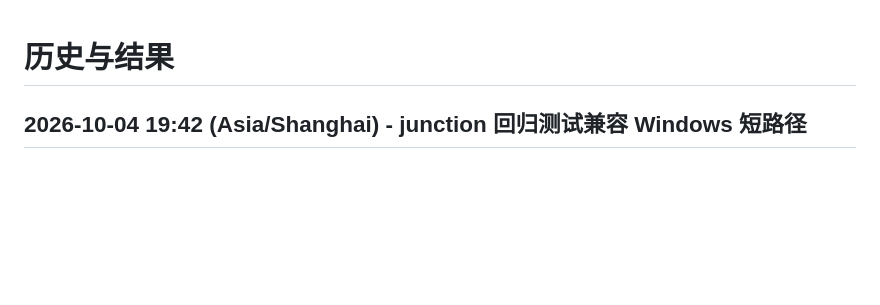
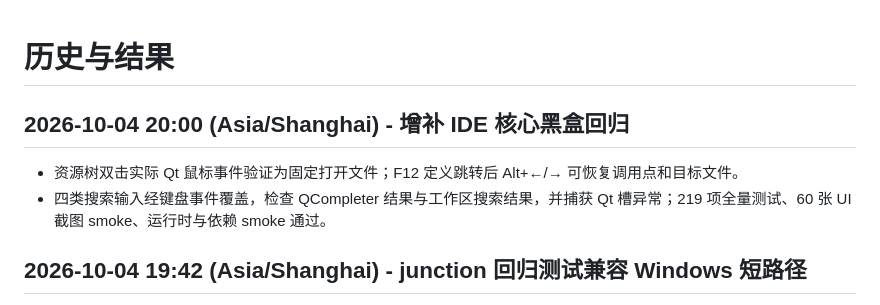
Before and after one commit to ljk00000/SciDevHarness, a Markdown page: HISTORY_RESULTS.md, the part around the change. Drawn GitHub-style; blank space fills up the shorter version.

```diff
--- a/HISTORY_RESULTS.md
+++ b/HISTORY_RESULTS.md
@@ -1,4 +1,8 @@
 # 历史与结果
+
+## 2026-10-04 20:00 (Asia/Shanghai) - 增补 IDE 核心黑盒回归
+- 资源树双击实际 Qt 鼠标事件验证为固定打开文件；F12 定义跳转后 Alt+←/→ 可恢复调用点和目标文件。
+- 四类搜索输入经键盘事件覆盖，检查 QCompleter 结果与工作区搜索结果，并捕获 Qt 槽异常；219 项全量测试、60 张 UI 截图 smoke、运行时与依赖 smoke 通过。
 
 ## 2026-10-04 19:42 (Asia/Shanghai) - junction 回归测试兼容 Windows 短路径
 - 远端 CI 确认 3.12/3.13/3.14 均只因测试把短路径别名与长路径直接 `relative_to` 而失败；规范化两侧路径后本机用例通过。
```
Also changed, not shown: CURRENT_WORK.md (+8 -0 lines).
